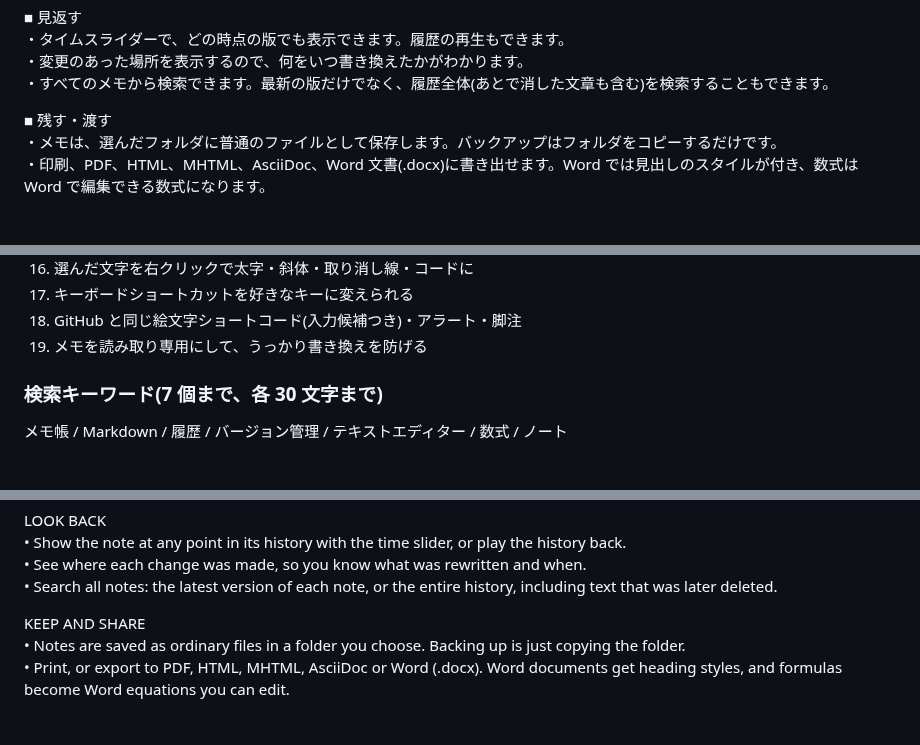
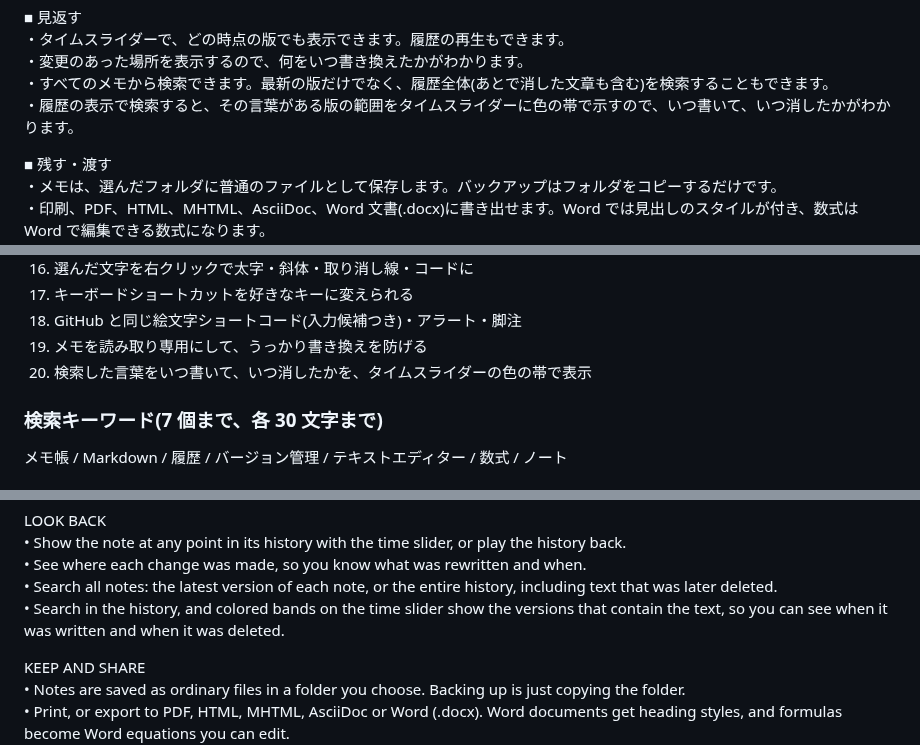
Before and after one commit to nihongi/everpad, a Markdown page: store/listing.md, 3 parts joined by grey strips. Drawn GitHub-style; blank space fills up the shorter version.

```diff
--- a/store/listing.md
+++ b/store/listing.md
@@ -39,6 +39,7 @@ EverPad は、直感的に使えて、すべてを記録するメモ帳です。
 ・タイムスライダーで、どの時点の版でも表示できます。履歴の再生もできます。
 ・変更のあった場所を表示するので、何をいつ書き換えたかがわかります。
 ・すべてのメモから検索できます。最新の版だけでなく、履歴全体(あとで消した文章も含む)を検索することもできます。
+・履歴の表示で検索すると、その言葉がある版の範囲をタイムスライダーに色の帯で示すので、いつ書いて、いつ消したかがわかります。
 
 ■ 残す・渡す
 ・メモは、選んだフォルダに普通のファイルとして保存します。バックアップはフォルダをコピーするだけです。
@@ -79,6 +82,7 @@ EverPad はオープンソース(MIT ライセンス)です。ソースコード
 17. キーボードショートカットを好きなキーに変えられる
 18. GitHub と同じ絵文字ショートコード(入力候補つき)・アラート・脚注
 19. メモを読み取り専用にして、うっかり書き換えを防げる
+20. 検索した言葉をいつ書いて、いつ消したかを、タイムスライダーの色の帯で表示
 
 ### 検索キーワード(7 個まで、各 30 文字まで)
 
@@ -129,6 +133,7 @@ LOOK BACK
 • Show the note at any point in its history with the time slider, or play the history back.
 • See where each change was made, so you know what was rewritten and when.
 • Search all notes: the latest version of each note, or the entire history, including text that was later deleted.
+• Search in the history, and colored bands on the time slider show the versions that contain the text, so you can see when it was written and when it was deleted.
 
 KEEP AND SHARE
 • Notes are saved as ordinary files in a folder you choose. Backing up is just copying the folder.
```
Also changed, not shown: other parts of store/listing.md (+10 -5 lines).
